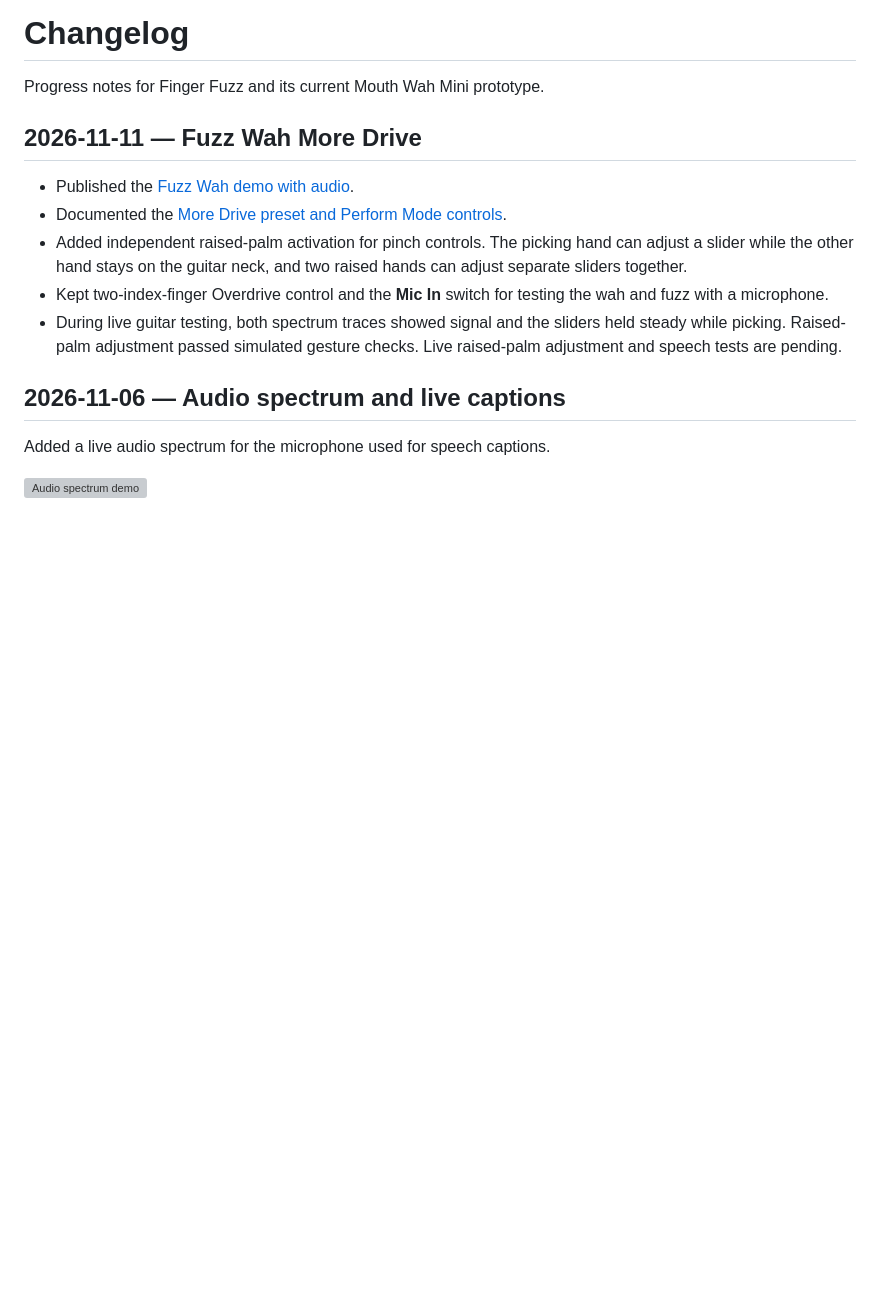
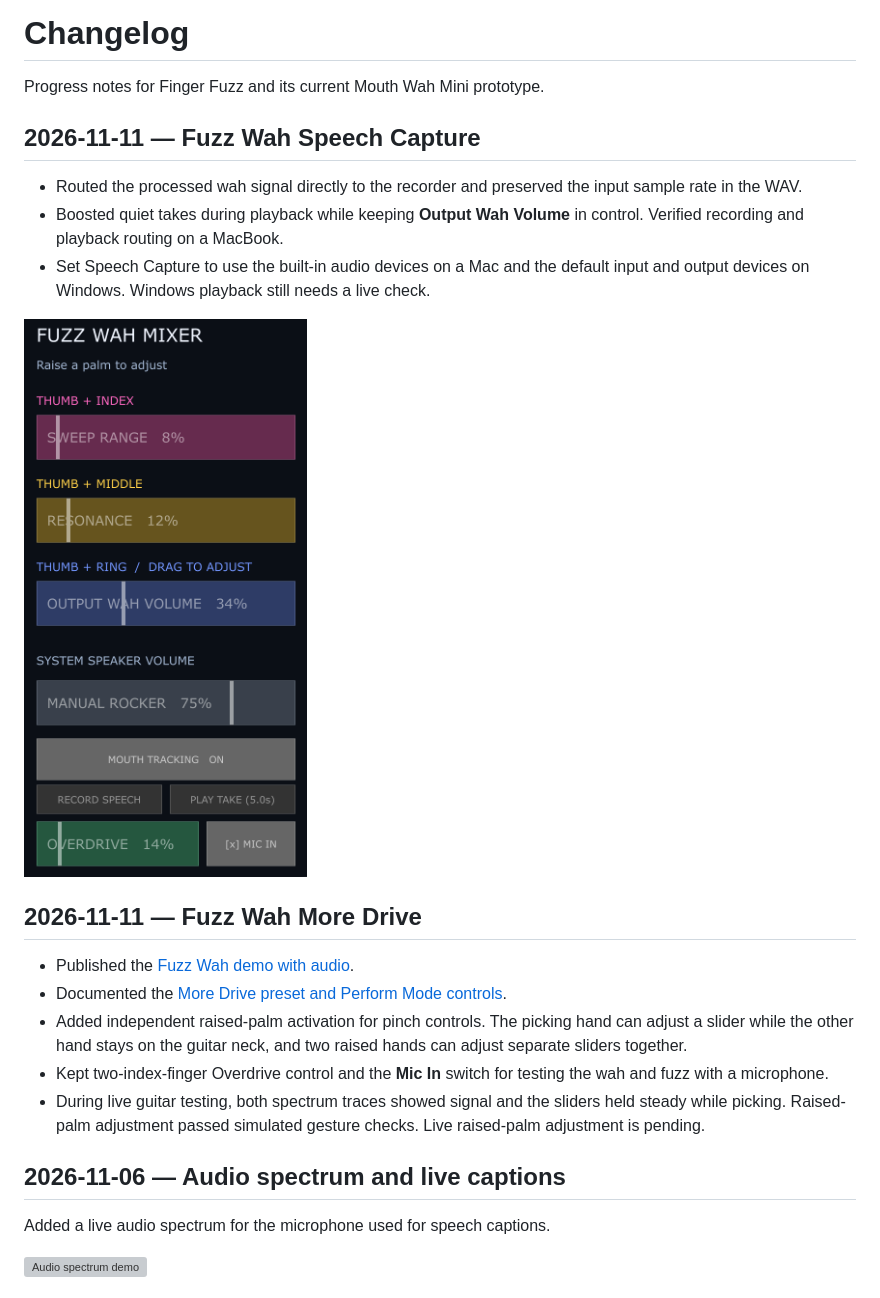
Before and after one commit to xidist/mini-finger-fuzz, a Markdown page: CHANGELOG.md, the part around the change. GitHub-like rendering; pictures changed too: Image/2026-11-11-speech-capture-perform.png (added); blank space fills up the shorter version; grey boxes are pictures that could not be loaded.

```diff
--- a/CHANGELOG.md
+++ b/CHANGELOG.md
@@ -1,6 +1,14 @@
 # Changelog
 
 Progress notes for Finger Fuzz and its current Mouth Wah Mini prototype.
+
+## 2026-11-11 — Fuzz Wah Speech Capture
+
+- Routed the processed wah signal directly to the recorder and preserved the input sample rate in the WAV.
+- Boosted quiet takes during playback while keeping **Output Wah Volume** in control. Verified recording and playback routing on a MacBook.
+- Set Speech Capture to use the built-in audio devices on a Mac and the default input and output devices on Windows. Windows playback still needs a live check.
+
+![Speech Capture mixer in Perform Mode with Mic In enabled and a five-second take ready to play](Image/2026-11-11-speech-capture-perform.png)
 
 ## 2026-11-11 — Fuzz Wah More Drive
 
@@ -8,7 +16,7 @@ Progress notes for Finger Fuzz and its current Mouth Wah Mini prototype.
 - Documented the [More Drive preset and Perform Mode controls](README.md#fuzz-wah-in-perform-mode).
 - Added independent raised-palm activation for pinch controls. The picking hand can adjust a slider while the other hand stays on the guitar neck, and two raised hands can adjust separate sliders together.
 - Kept two-index-finger Overdrive control and the **Mic In** switch for testing the wah and fuzz with a microphone.
-- During live guitar testing, both spectrum traces showed signal and the sliders held steady while picking. Raised-palm adjustment passed simulated gesture checks. Live raised-palm adjustment and speech tests are pending.
+- During live guitar testing, both spectrum traces showed signal and the sliders held steady while picking. Raised-palm adjustment passed simulated gesture checks. Live raised-palm adjustment is pending.
 
 ## 2026-11-06 — Audio spectrum and live captions
 
```
Also changed, not shown: README.md (+4 -0 lines), 1 other file.
